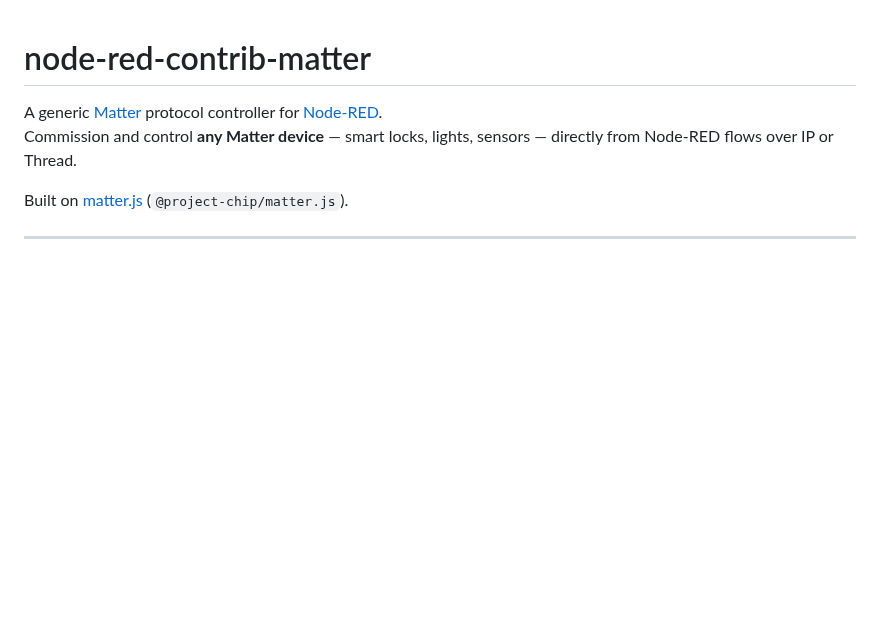
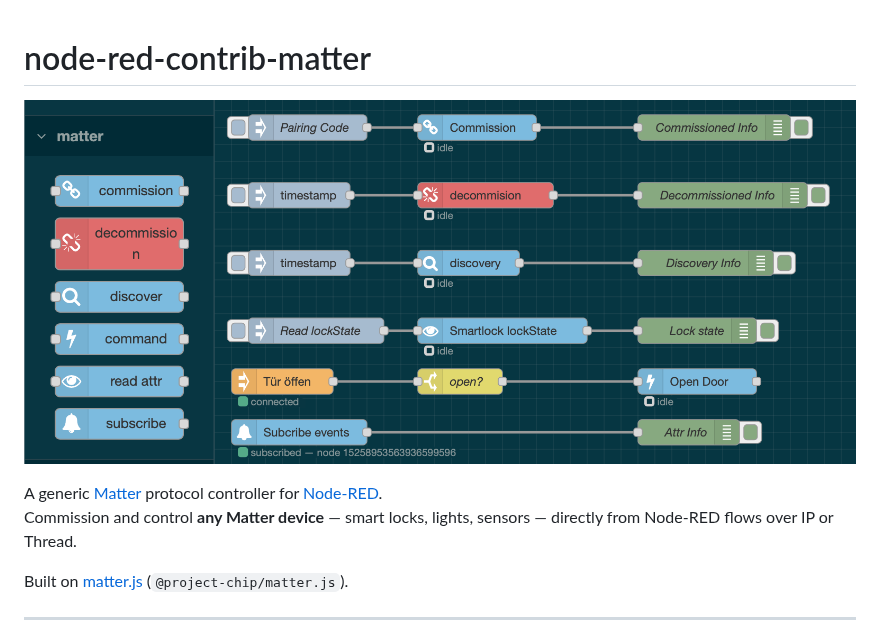
Before and after one commit to minhtuannguyen/node-red-contrib-matter, a Markdown page: README.md, the part around the change. Rendered like a GitHub page; pictures changed too: pic/screenshot.png (added); blank space fills up the shorter version.

Commit message:
add picture

```diff
--- a/README.md
+++ b/README.md
@@ -1,4 +1,6 @@
 # node-red-contrib-matter
+
+![Flow Example](pic/screenshot.png)
 
 A generic [Matter](https://csa-iot.org/all-solutions/matter/) protocol controller for [Node-RED](https://nodered.org/).
 Commission and control **any Matter device** — smart locks, lights, sensors — directly from Node-RED flows over IP or Thread.
```
